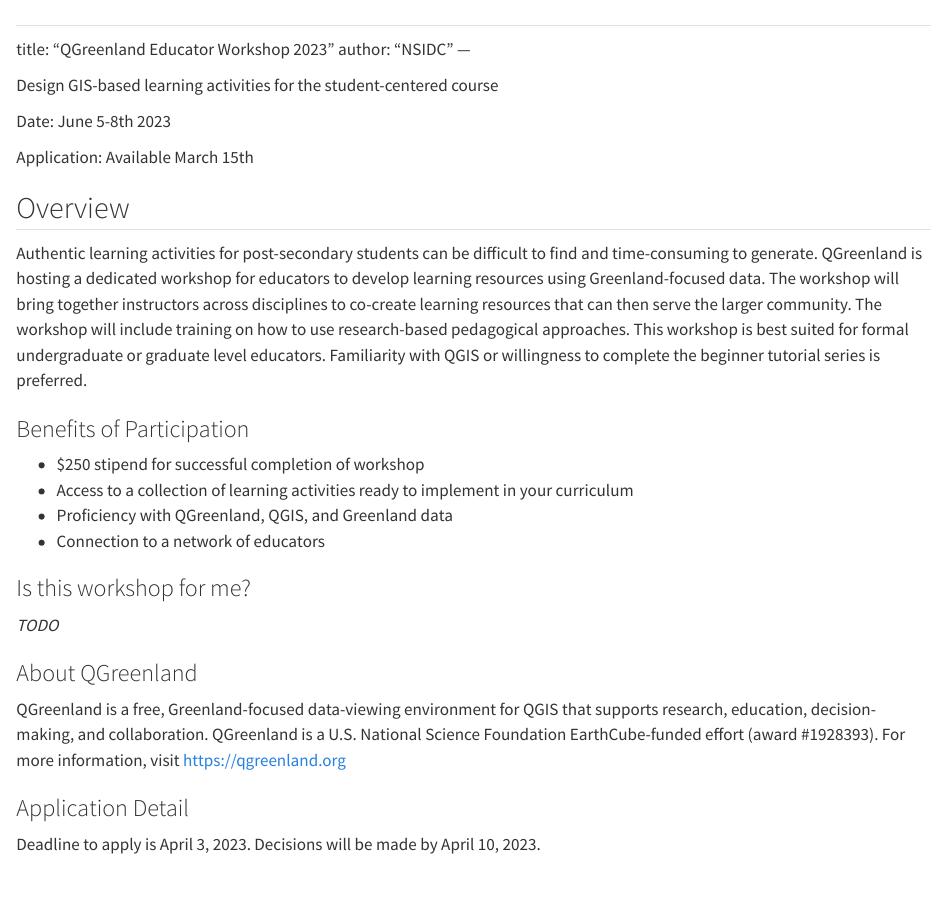
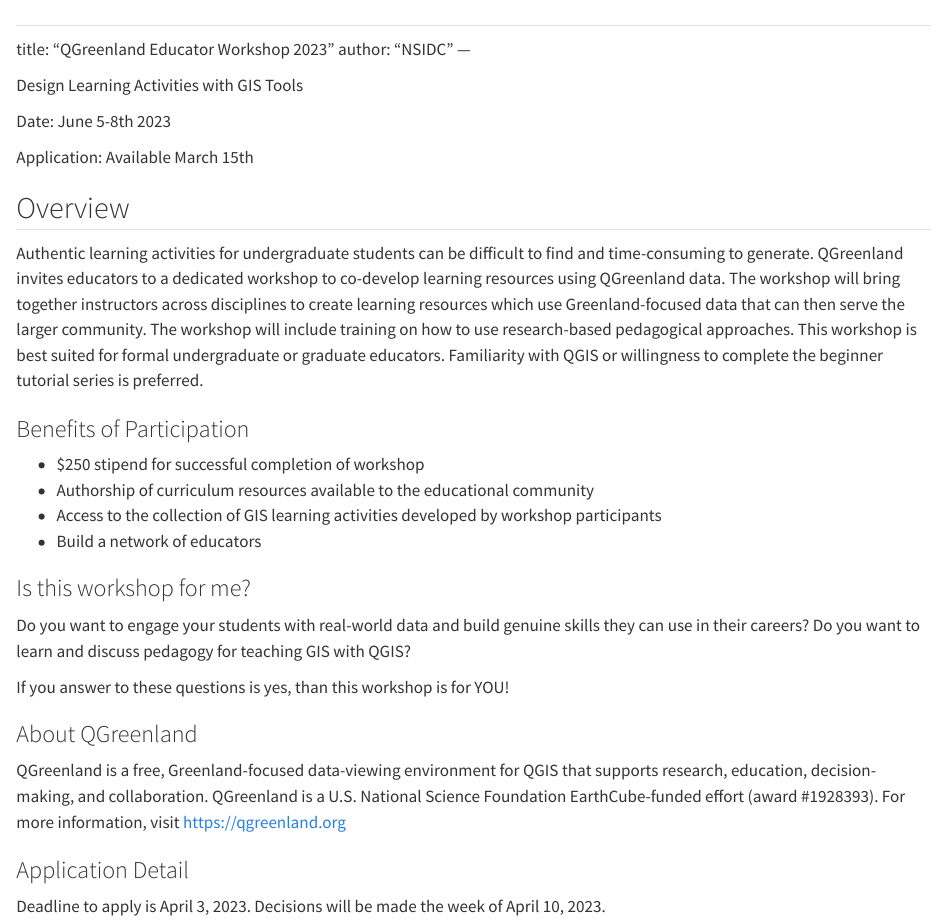
Before and after one commit to qgreenland-workshop-2023-educator/qgreenland-workshop-2023-educator.github.io, a Quarto document (index.qmd): the page in a window 1100 px wide, from its top. Rendered offline with R 4.5, knitr and Pandoc in place of Quarto, with nearby package versions.

Commit message:
Update index.qmd

```diff
--- a/index.qmd
+++ b/index.qmd
@@ -4,7 +4,7 @@
 author: "NSIDC"
 ---
 
-Design GIS-based learning activities for the student-centered course
+Design Learning Activities with GIS Tools
 
 Date: June 5-8th 2023
 
@@ -12,18 +12,20 @@
 
 ## Overview
 
-Authentic learning activities for post-secondary students can be difficult to find and time-consuming to generate. QGreenland is hosting a dedicated workshop for educators to develop learning resources using Greenland-focused data. The workshop will bring together instructors across disciplines to co-create learning resources that can then serve the larger community. The workshop will include training on how to use research-based pedagogical approaches. This workshop is best suited for formal undergraduate or graduate level educators. Familiarity with QGIS or willingness to complete the beginner tutorial series is preferred.
+Authentic learning activities for undergraduate students can be difficult to find and time-consuming to generate. QGreenland invites educators to a dedicated workshop to co-develop learning resources using QGreenland data. The workshop will bring together instructors across disciplines to create learning resources which use Greenland-focused data that can then serve the larger community. The workshop will include training on how to use research-based pedagogical approaches. This workshop is best suited for formal undergraduate or graduate educators. Familiarity with QGIS or willingness to complete the beginner tutorial series is preferred.
 
 ### Benefits of Participation
  - $250 stipend for successful completion of workshop
- - Access to a collection of learning activities ready to implement in your curriculum
- - Proficiency with QGreenland, QGIS, and Greenland data
- - Connection to a network of educators
+ - Authorship of curriculum resources available to the educational community
+ - Access to the collection of GIS learning activities developed by workshop participants
+ - Build a network of educators
 
 ### Is this workshop for me?
 
-_TODO_
+Do you want to engage your students with real-world data and build genuine skills they can use in their careers?
+Do you want to learn and discuss pedagogy for teaching GIS with QGIS?
 
+If you answer to these questions is yes, than this workshop is for YOU!
 
 ### About QGreenland
 
@@ -32,4 +34,4 @@
 ### Application Detail
 
 Deadline to apply is April 3, 2023.
-Decisions will be made by April 10, 2023.
+Decisions will be made the week of April 10, 2023.
```
